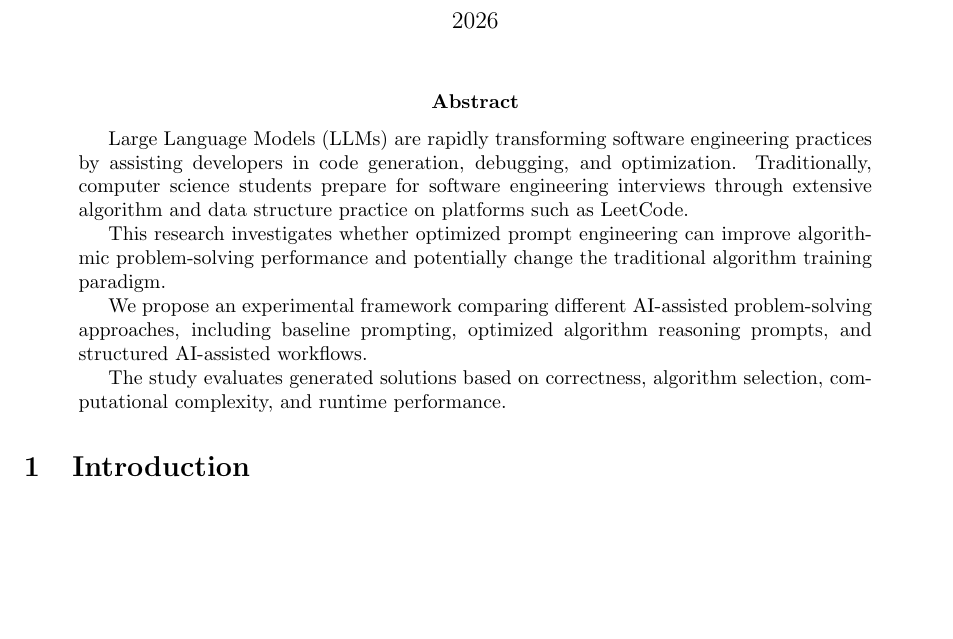
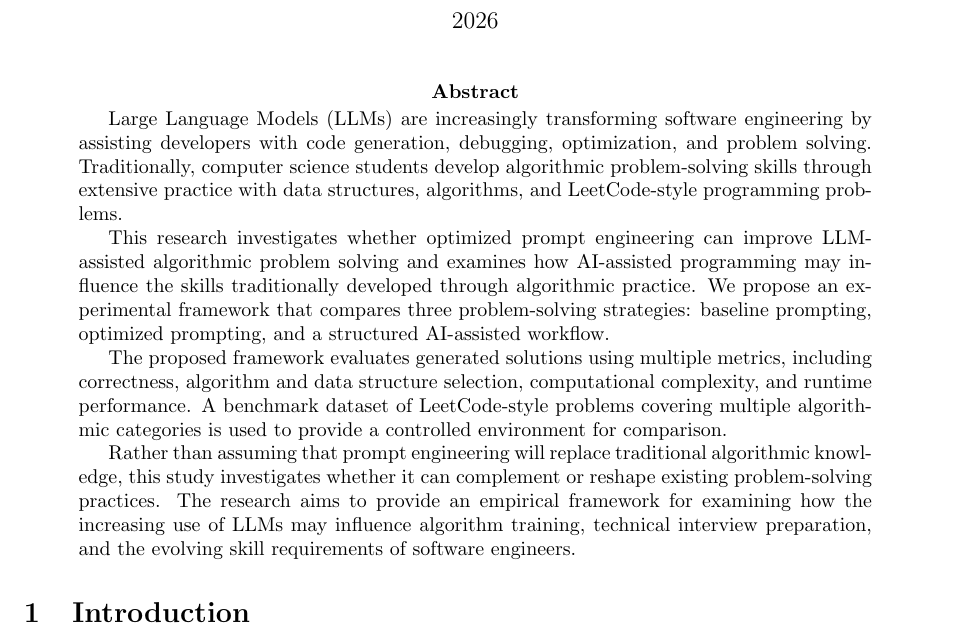
Before and after one commit to Qiuchunru/LeetCode-to-Prompt-Engineering, a LaTeX paper (paper/main.tex): part of page 1 of 15, cut so that both start at the same text, the shorter picture padded with empty space. Compiled offline with pdfLaTeX.

Commit message:
Revise abstract on LLMs and algorithmic training
Updated the abstract to clarify the role of LLMs in software engineering and their impact on algorithmic problem-solving training.

```diff
--- a/paper/main.tex
+++ b/paper/main.tex
@@ -33,24 +33,34 @@ Concordia University
 
 \begin{abstract}
 
-Large Language Models (LLMs) are rapidly transforming software engineering
-practices by assisting developers in code generation, debugging, and optimization.
-Traditionally, computer science students prepare for software engineering
-interviews through extensive algorithm and data structure practice on platforms
-such as LeetCode.
+Large Language Models (LLMs) are increasingly transforming software engineering
+by assisting developers with code generation, debugging, optimization, and
+problem solving. Traditionally, computer science students develop algorithmic
+problem-solving skills through extensive practice with data structures,
+algorithms, and LeetCode-style programming problems.
 
 This research investigates whether optimized prompt engineering can improve
-algorithmic problem-solving performance and potentially change the traditional
-algorithm training paradigm.
+LLM-assisted algorithmic problem solving and examines how AI-assisted
+programming may influence the skills traditionally developed through
+algorithmic practice. We propose an experimental framework that compares
+three problem-solving strategies: baseline prompting, optimized prompting,
+and a structured AI-assisted workflow.
 
-We propose an experimental framework comparing different AI-assisted
-problem-solving approaches, including baseline prompting, optimized algorithm
-reasoning prompts, and structured AI-assisted workflows.
+The proposed framework evaluates generated solutions using multiple metrics,
+including correctness, algorithm and data structure selection, computational
+complexity, and runtime performance. A benchmark dataset of LeetCode-style
+problems covering multiple algorithmic categories is used to provide a
+controlled environment for comparison.
 
-The study evaluates generated solutions based on correctness, algorithm
-selection, computational complexity, and runtime performance.
+Rather than assuming that prompt engineering will replace traditional
+algorithmic knowledge, this study investigates whether it can complement or
+reshape existing problem-solving practices. The research aims to provide an
+empirical framework for examining how the increasing use of LLMs may influence
+algorithm training, technical interview preparation, and the evolving skill
+requirements of software engineers.
 
 \end{abstract}
+
 
 
 
```
